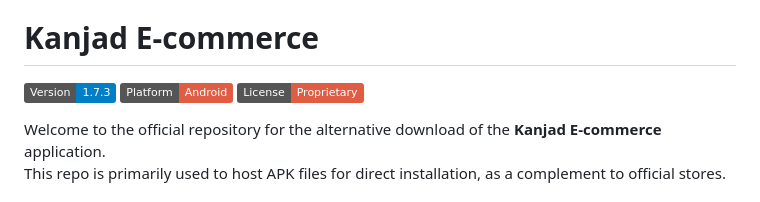
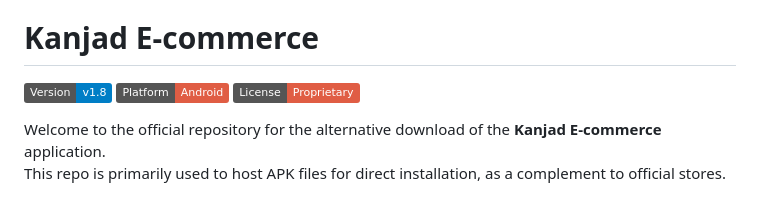
Before and after one commit to Mondo67244/Kanjad, a Markdown page: README.md, the part around the change. GitHub-like rendering; badges without logos.

Commit message:
Update version badge to v1.8 in README.md

```diff
--- a/README.md
+++ b/README.md
@@ -52,7 +52,7 @@ Cette application est propriétaire. Tous droits nous sont strictement réservé
 Your Trusted E-commerce in Cameroon and Beyond
 
 # Kanjad E-commerce
-[![Version](https://img.shields.io/badge/Version-1.7.3-blue)](https://github.com/Mondo67244/Kanjad/releases/latest)
+[![Version](https://img.shields.io/badge/Version-v1.8-blue)](https://github.com/Mondo67244/Kanjad/releases/latest)
 [![Android](https://img.shields.io/badge/Platform-Android-red)](https://www.android.com)
 [![License](https://img.shields.io/badge/License-Proprietary-red)](LICENSE)
 
```
